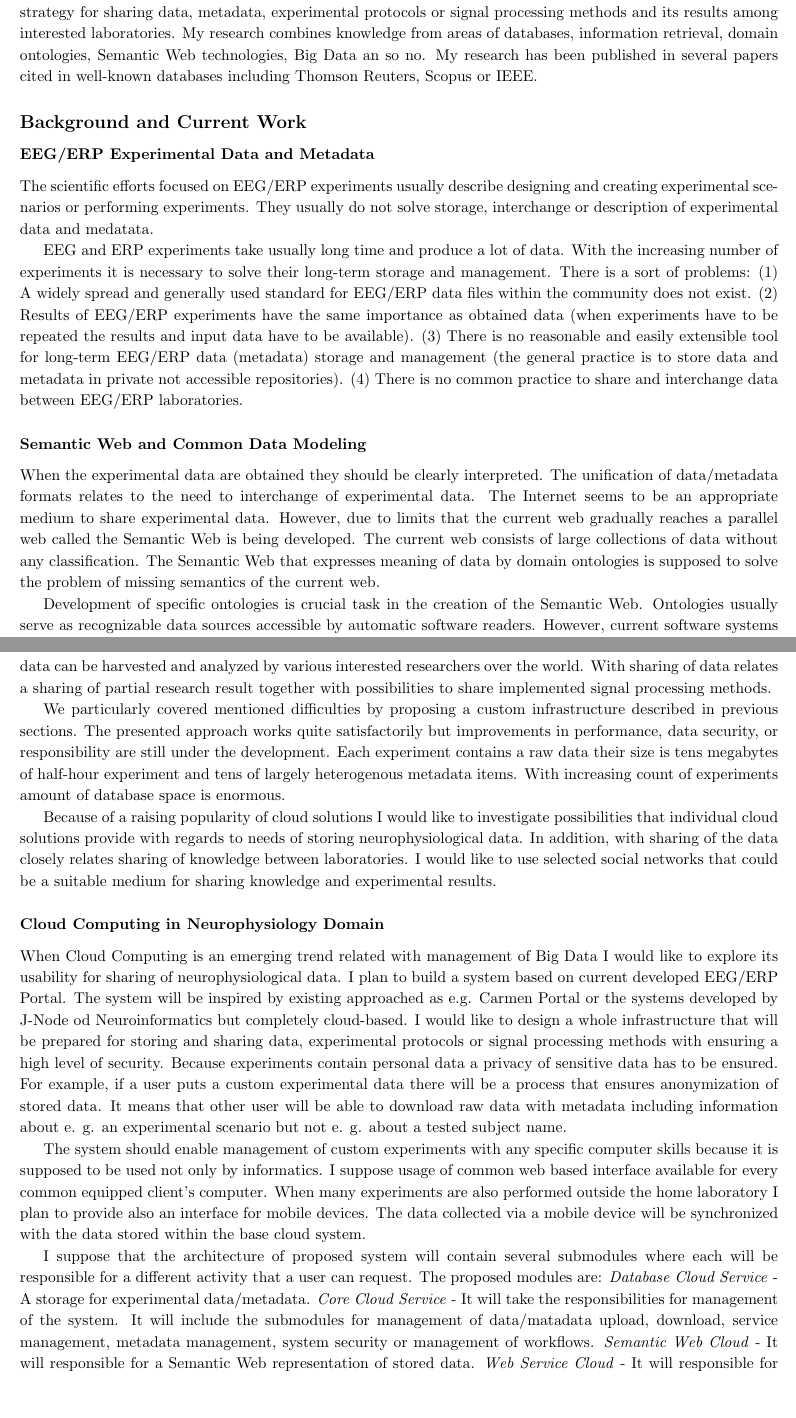
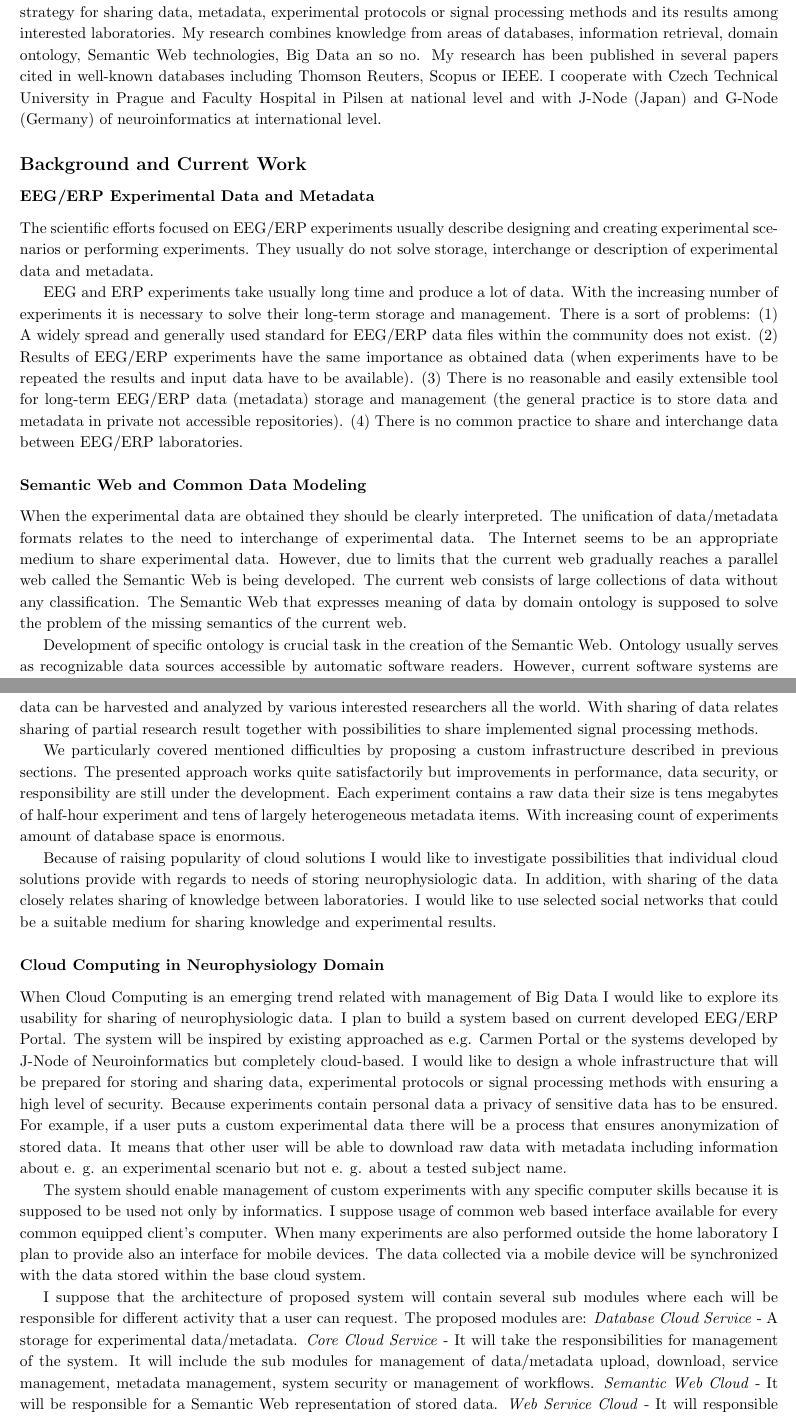
Before and after one commit to jezekp/research-statement, a LaTeX document (research_statement_petr_jezek.tex): two parts of pages 1 and 3 of 5, joined at a grey line, cut so that both start at the same text, the shorter picture padded with empty space. Compiled offline with pdfLaTeX.

Commit message:
corrections

```diff
--- a/research_statement_petr_jezek.tex
+++ b/research_statement_petr_jezek.tex
@@ -77,13 +77,13 @@
 
 \subsection*{Introduction}
 
-My research interests lead in the area of Electroencephalography and Event Related Potentials (EEG and ERP). In particular, my research widens management of data and metadata of EEG/ERP experiments. A common thread of my research is a definition of the domain and its brief description together with the development of a strategy for sharing data, metadata, experimental protocols or signal processing methods and its results among interested laboratories. My research combines knowledge from areas of databases, information retrieval, domain ontologies, Semantic Web technologies, Big Data an so no. My research has been published in several papers cited in well-known databases including Thomson Reuters, Scopus or IEEE.
+My research interests lead in the area of Electroencephalography and Event Related Potentials (EEG and ERP). In particular, my research widens management of data and metadata of EEG/ERP experiments. A common thread of my research is a definition of the domain and its brief description together with the development of a strategy for sharing data, metadata, experimental protocols or signal processing methods and its results among interested laboratories. My research combines knowledge from areas of databases, information retrieval, domain ontology, Semantic Web technologies, Big Data an so no. My research has been published in several papers cited in well-known databases including Thomson Reuters, Scopus or IEEE. I cooperate with Czech Technical University in Prague and Faculty Hospital in Pilsen at national level and with J-Node (Japan) and G-Node (Germany) of neuroinformatics at international level.
 
 \subsection*{Background and Current Work}
 
 \subsubsection*{EEG/ERP Experimental Data and Metadata}
 
-The scientific efforts focused on EEG/ERP experiments usually describe designing and creating experimental scenarios or performing experiments. They usually do not solve storage, interchange or description of experimental data and medatata.
+The scientific efforts focused on EEG/ERP experiments usually describe designing and creating experimental scenarios or performing experiments. They usually do not solve storage, interchange or description of experimental data and metadata.
 
 EEG and ERP experiments take usually long time and produce a lot of data. With the increasing number of experiments it is necessary to solve their long-term storage and management. There is a sort of problems: (1) A widely spread and generally used standard for EEG/ERP data files within the community does not exist. (2) Results of EEG/ERP experiments have the same importance as obtained data (when experiments have to be repeated the results and input data have to be available). (3) There is no reasonable and easily extensible tool for long-term EEG/ERP data (metadata) storage and management (the general practice is to store data and metadata in private not accessible repositories). (4) There is no common practice to share and interchange data between EEG/ERP laboratories.
 
@@ -91,9 +91,9 @@ EEG and ERP experiments take usually long time and produce a lot of data. With t
 
 \subsubsection*{Semantic Web and Common Data Modeling}
 
-When the experimental data are obtained they should be clearly interpreted. The unification of data/metadata formats relates to the need to interchange of experimental data. The Internet seems to be an appropriate medium to share experimental data. However, due to limits that the current web gradually reaches a parallel web called the Semantic Web is being developed. The current web consists of large collections of data without any classification. The Semantic Web that expresses meaning of data by domain ontologies is supposed to solve the problem of missing semantics of the current web.
+When the experimental data are obtained they should be clearly interpreted. The unification of data/metadata formats relates to the need to interchange of experimental data. The Internet seems to be an appropriate medium to share experimental data. However, due to limits that the current web gradually reaches a parallel web called the Semantic Web is being developed. The current web consists of large collections of data without any classification. The Semantic Web that expresses meaning of data by domain ontology is supposed to solve the problem of the missing semantics of the current web.
 
-Development of specific ontologies is crucial task in the creation of the Semantic Web. Ontologies usually serve as recognizable data sources accessible by automatic software readers. However, current software systems are usually based on object-oriented programming languages and they operate over large data collections.  The data layer of such systems is usually represented by the set of data objects. These objects are most often stored within the relational database. The mapping of relational schema (RDB) to common object oriented modeling (OOM) is solved quite satisfactorily using e.g Hibernate Framework. In contrast, mapping of OOM to Semantic Web technologies is not solved yet due to diverse expressivity of both domains. The solving of this issue is desirable.
+Development of specific ontology is crucial task in the creation of the Semantic Web. Ontology usually serves as recognizable data sources accessible by automatic software readers. However, current software systems are usually based on object-oriented programming languages and they operate over large data collections.  The data layer of such systems is usually represented by the set of data objects. These objects are most often stored within the relational database. The mapping of relational schema (RDB) to common object oriented modeling (OOM) is solved quite satisfactorily using e.g. Hibernate Framework. In contrast, mapping of OOM to Semantic Web technologies is not solved yet due to diverse expressivity of both domains. The solving of this issue is desirable.
 
 Since fundamental differences between semantics of the object-oriented code and Semantic Web languages exist, it is necessary to ensure a suitable mapping.
 
@@ -124,19 +124,19 @@ The modules are implemented outside systems and placed into the open source repo
 
 \subsubsection*{Context}
 
-Basically storing of experimental data is very important assets when experiments are performed. When such data are described by a suitable metadata an incredible amount of knowledge can be derived from them. These data can be harvested and analyzed by various interested researchers over the world. With sharing of data relates a sharing of partial research result together with possibilities to share implemented signal processing methods.
+Basically storing of experimental data is very important assets when experiments are performed. When such data are described by a suitable metadata an incredible amount of knowledge can be derived from them. These data can be harvested and analyzed by various interested researchers all the world. With sharing of data relates sharing of partial research result together with possibilities to share implemented signal processing methods.
 
-We particularly covered mentioned difficulties by proposing a custom infrastructure described in previous sections. The presented approach works quite satisfactorily but improvements in performance, data security, or responsibility are still under the development. Each experiment contains a raw data their size is tens megabytes of half-hour experiment and tens of largely heterogenous metadata items. With increasing count of experiments amount of database space is enormous.
+We particularly covered mentioned difficulties by proposing a custom infrastructure described in previous sections. The presented approach works quite satisfactorily but improvements in performance, data security, or responsibility are still under the development. Each experiment contains a raw data their size is tens megabytes of half-hour experiment and tens of largely heterogeneous metadata items. With increasing count of experiments amount of database space is enormous.
 
-Because of a raising popularity of cloud solutions I would like to investigate possibilities that individual cloud solutions provide with regards to needs of storing neurophysiological data. In addition, with sharing of the data closely relates sharing of knowledge between laboratories. I would like to use selected social networks that could be a suitable medium for sharing knowledge and experimental results.
+Because of raising popularity of cloud solutions I would like to investigate possibilities that individual cloud solutions provide with regards to needs of storing neurophysiologic data. In addition, with sharing of the data closely relates sharing of knowledge between laboratories. I would like to use selected social networks that could be a suitable medium for sharing knowledge and experimental results.
 
 \subsubsection*{Cloud Computing in Neurophysiology Domain}
 
-When Cloud Computing is an emerging trend related with management of Big Data I would like to explore its usability for sharing of neurophysiological data. I plan to build a system based on current developed EEG/ERP Portal. The system will be inspired by existing approached as e.g. Carmen Portal or the systems developed by J-Node od Neuroinformatics but completely cloud-based.  I would like to design a whole infrastructure that will be prepared for storing and sharing data, experimental protocols or signal processing methods with ensuring a high level of security. Because experiments contain personal data a privacy of sensitive data has to be ensured. For example, if a user puts a custom experimental data there will be a process that ensures anonymization of stored data. It means that other user will be able to download raw data with metadata including information about e. g. an experimental scenario but not e. g. about a tested subject name.
+When Cloud Computing is an emerging trend related with management of Big Data I would like to explore its usability for sharing of neurophysiologic data. I plan to build a system based on current developed EEG/ERP Portal. The system will be inspired by existing approached as e.g. Carmen Portal or the systems developed by J-Node of Neuroinformatics but completely cloud-based.  I would like to design a whole infrastructure that will be prepared for storing and sharing data, experimental protocols or signal processing methods with ensuring a high level of security. Because experiments contain personal data a privacy of sensitive data has to be ensured. For example, if a user puts a custom experimental data there will be a process that ensures anonymization of stored data. It means that other user will be able to download raw data with metadata including information about e. g. an experimental scenario but not e. g. about a tested subject name.
 
 The system should enable management of custom experiments with any specific computer skills because it is supposed to be used not only by informatics. I suppose usage of common web based interface available for every common equipped client's computer. When many experiments are also performed outside the home laboratory I plan to provide also an interface for mobile devices. The data collected via a mobile device will be synchronized with the data stored within the base cloud system.
 
-I suppose that the architecture of proposed system will contain several submodules where each will be responsible for a different activity that a user can request. The proposed modules are: \textit{Database Cloud Service} - A storage for experimental data/metadata. \textit{Core Cloud Service} - It will take the responsibilities for management of the system. It will include the submodules for management of data/matadata upload, download, service management, metadata management, system security or management of workflows. \textit{Semantic Web Cloud} - It will responsible for a Semantic Web representation of stored data. \textit{Web Service Cloud} - It will responsible for communication with external systems. \textit{Social Network Cloud} - It will communicate with social networks or analyze of social networks comments.
+I suppose that the architecture of proposed system will contain several sub modules where each will be responsible for different activity that a user can request. The proposed modules are: \textit{Database Cloud Service} - A storage for experimental data/metadata. \textit{Core Cloud Service} - It will take the responsibilities for management of the system. It will include the sub modules for management of data/metadata upload, download, service management, metadata management, system security or management of workflows. \textit{Semantic Web Cloud} - It will be responsible for a Semantic Web representation of stored data. \textit{Web Service Cloud} - It will responsible for communication with external systems. \textit{Social Network Cloud} - It will communicate with social networks or analyze of social networks comments.
 
 Since the Semantic Web output (OWL) will be available for advanced users I would like to investigate the design of a search interface within extensible OWL documents sets . This interface should be accessible by automatic readers (software agents) that will be able to infer semantic relationships from provided OWL document.
 
```
Also changed, not shown: bibtex.bib (+10 -0 lines), research_statement_petr_jezek.tex (12 more changed lines).
